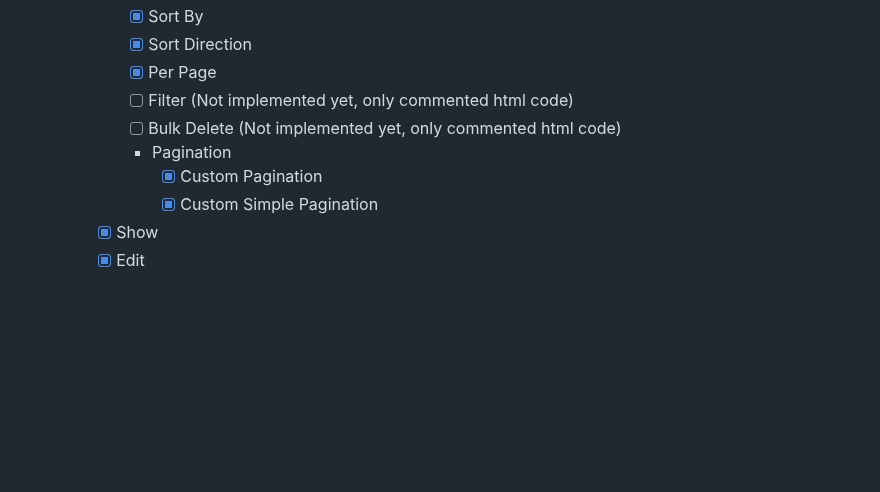
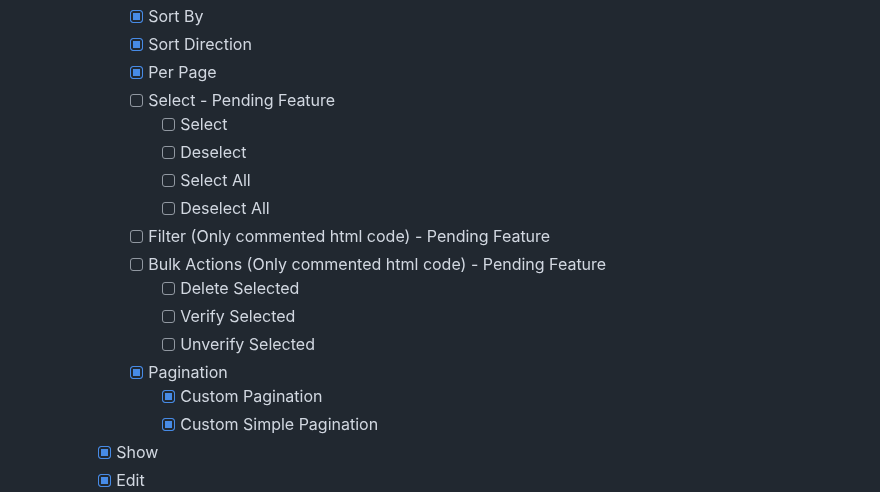
Before and after one commit to tgr-9/laravel-livewire-skeleton-project, a Markdown page: README.md, the part around the change. Drawn GitHub-style; blank space fills up the shorter version.

```diff
--- a/README.md
+++ b/README.md
@@ -163,9 +163,17 @@ LaLi comes packed with essential features and a well-structured codebase to get
             -   [x] Sort By
             -   [x] Sort Direction
             -   [x] Per Page
-            -   [ ] Filter (Not implemented yet, only commented html code)
-            -   [ ] Bulk Delete (Not implemented yet, only commented html code)
-            -   Pagination
+            -   [ ] Select - Pending Feature
+                -   [ ] Select
+                -   [ ] Deselect
+                -   [ ] Select All
+                -   [ ] Deselect All
+            -   [ ] Filter (Only commented html code) - Pending Feature
+            -   [ ] Bulk Actions (Only commented html code) - Pending Feature
+                -   [ ] Delete Selected
+                -   [ ] Verify Selected
+                -   [ ] Unverify Selected
+            -   [x] Pagination
                 -   [x] Custom Pagination
                 -   [x] Custom Simple Pagination
         -   [x] Show
```
